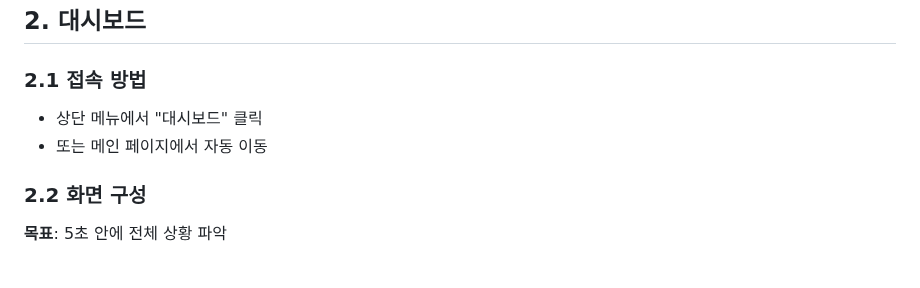
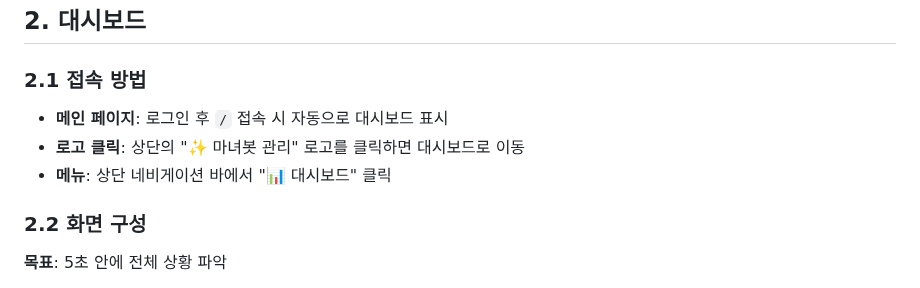
Before and after one commit to NinoNinoNinoling/commumanager, a Markdown page: docs/ADMIN_GUIDE.md, the part around the change. Rendered like a GitHub page.

```diff
--- a/docs/ADMIN_GUIDE.md
+++ b/docs/ADMIN_GUIDE.md
@@ -55,8 +55,9 @@ http://[서버주소]:5000/
 
 ### 2.1 접속 방법
 
-- 상단 메뉴에서 "대시보드" 클릭
-- 또는 메인 페이지에서 자동 이동
+- **메인 페이지**: 로그인 후 `/` 접속 시 자동으로 대시보드 표시
+- **로고 클릭**: 상단의 "✨ 마녀봇 관리" 로고를 클릭하면 대시보드로 이동
+- **메뉴**: 상단 네비게이션 바에서 "📊 대시보드" 클릭
 
 ### 2.2 화면 구성
 
```
Also changed, not shown: docs/SCREEN_EXAMPLES.md (+5 -0 lines).
